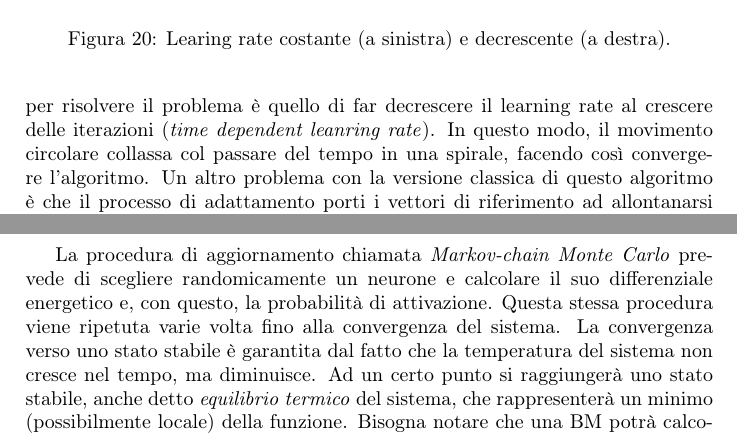
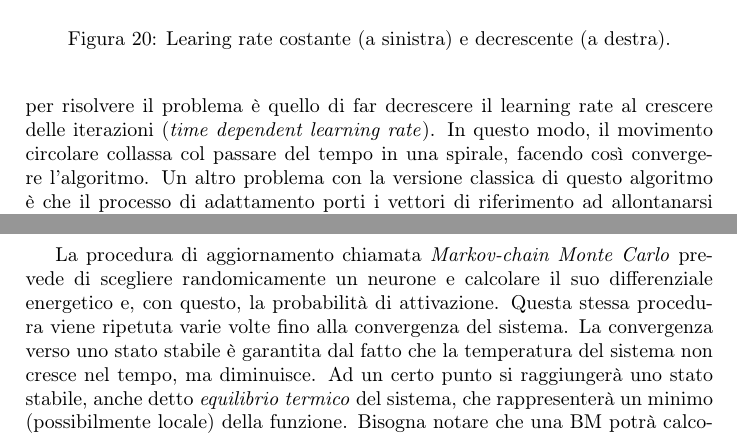
Before and after one commit to socratesgit/UniMi_IA_V_Piuri, a LaTeX document (appunti_AI.tex): two parts of pages 28 and 32 of 68, joined at a grey line, cut so that both start at the same text. Compiled offline with pdfLaTeX.

Commit message:
Fixed some typos

```diff
--- a/appunti_AI.tex
+++ b/appunti_AI.tex
@@ -712,7 +712,7 @@ $}
 \label{fig:19}
 \end{figure}
 
-dove $\mathbf{x}$ è l'input, $\mathbf{r}$ è il vettore di riferimento per il neurone vincitore e $\eta$ è il learning rate. Fino ad ora abbiamo sottointeso che il learning rate rimanesse fisso per la durata dell'apprendimento, tuttavia esistono delle situazioni in cui un learning rate costante può portare ad alcuni problemi. Un caso è quello rappresentato nel riquadro a sinistra della Figura \ref{fig:20}, dove il vettore di riferimento oscilla ciclicamente verso uno dei quattro punti. Un metodo semplice per risolvere il problema è quello di far decrescere il learning rate al crescere delle iterazioni (\emph{time dependent leanring rate}). In questo modo, il movimento circolare collassa col passare del tempo in una spirale, facendo così convergere l'algoritmo.
+dove $\mathbf{x}$ è l'input, $\mathbf{r}$ è il vettore di riferimento per il neurone vincitore e $\eta$ è il learning rate. Fino ad ora abbiamo sottointeso che il learning rate rimanesse fisso per la durata dell'apprendimento, tuttavia esistono delle situazioni in cui un learning rate costante può portare ad alcuni problemi. Un caso è quello rappresentato nel riquadro a sinistra della Figura \ref{fig:20}, dove il vettore di riferimento oscilla ciclicamente verso uno dei quattro punti. Un metodo semplice per risolvere il problema è quello di far decrescere il learning rate al crescere delle iterazioni (\emph{time dependent learning rate}). In questo modo, il movimento circolare collassa col passare del tempo in una spirale, facendo così convergere l'algoritmo.
 Un altro problema con la versione classica di questo algoritmo è che il processo di adattamento porti i vettori di riferimento ad allontanarsi sempre di più tra loro. Per evitare questo effetto indesiderabile che ostacola la convergenza dell'algoritmo si prevede una così detta \emph{window rule} tale per cui un vettore di riferimento viene adattato solo se il punto $\mathbf{p}$ giace vicino al bordo della classificazione, ossia alla (iper-)superficie che separa le regioni contigue delle due classi. La nozione vaga di vicinanza viene formalizzata come segue:
 
 $$
@@ -834,7 +834,7 @@ $$
 \Delta E_u = E_{act_u = 1} - E_{act_u = 0} = \sum_{v \in U - \{u\}} w_{uv} act_v - \theta_u
 $$
 
-La procedura di aggiornamento chiamata \emph{Markov-chain Monte Carlo} prevede di scegliere randomicamente un neurone e calcolare il suo differenziale energetico e, con questo, la probabilità di attivazione. Questa stessa procedura  viene ripetuta varie volta fino alla convergenza del sistema. La convergenza verso uno stato stabile è garantita dal fatto che la temperatura del sistema non cresce nel tempo, ma diminuisce. Ad un certo punto si raggiungerà uno stato stabile, anche detto \emph{equilibrio termico} del sistema, che rappresenterà un minimo (possibilmente locale) della funzione.
+La procedura di aggiornamento chiamata \emph{Markov-chain Monte Carlo} prevede di scegliere randomicamente un neurone e calcolare il suo differenziale energetico e, con questo, la probabilità di attivazione. Questa stessa procedura  viene ripetuta varie volte fino alla convergenza del sistema. La convergenza verso uno stato stabile è garantita dal fatto che la temperatura del sistema non cresce nel tempo, ma diminuisce. Ad un certo punto si raggiungerà uno stato stabile, anche detto \emph{equilibrio termico} del sistema, che rappresenterà un minimo (possibilmente locale) della funzione.
 Bisogna notare che una BM potrà calcolare in modo efficace una distribuzione di probabilità se gli esempi forniti sono compatibili con una distribuzione di Boltzmann. Per mitigare questa restrizione si dividono i neuroni di una BM tra neuroni \emph{visibili}, che ricevono i segnali di input, e \emph{nascosti}, la cui attivazione non dipende direttamente dal dataset permettendo un adattamento più flessibile ai pattern di allenamento.
 
 \subsubsection{Training}
```
Also changed, not shown: appunti_AI.tex (4 more changed lines).
